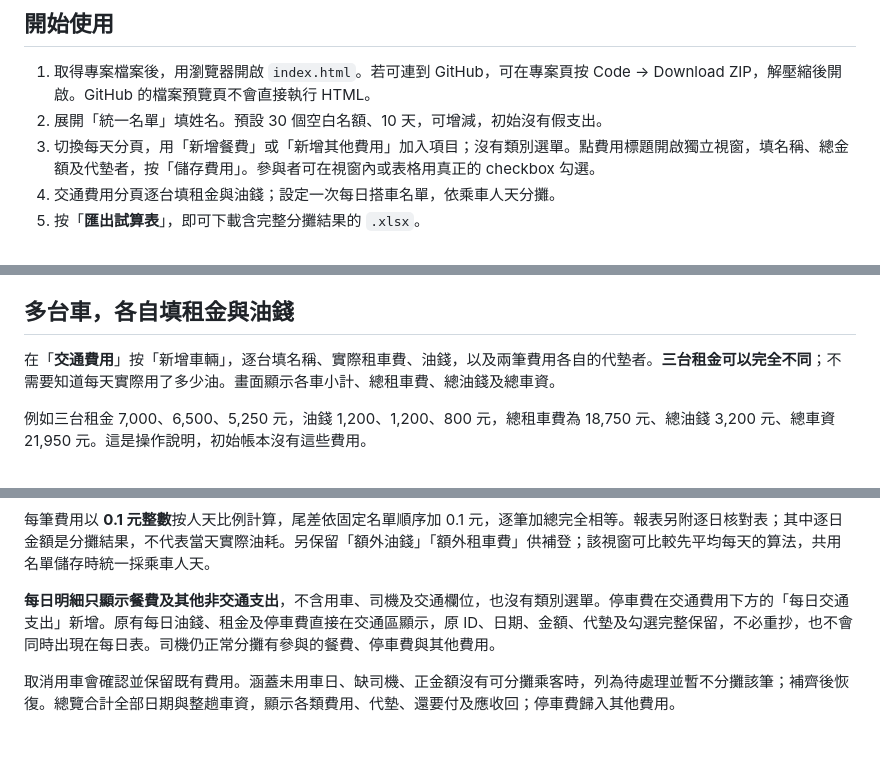
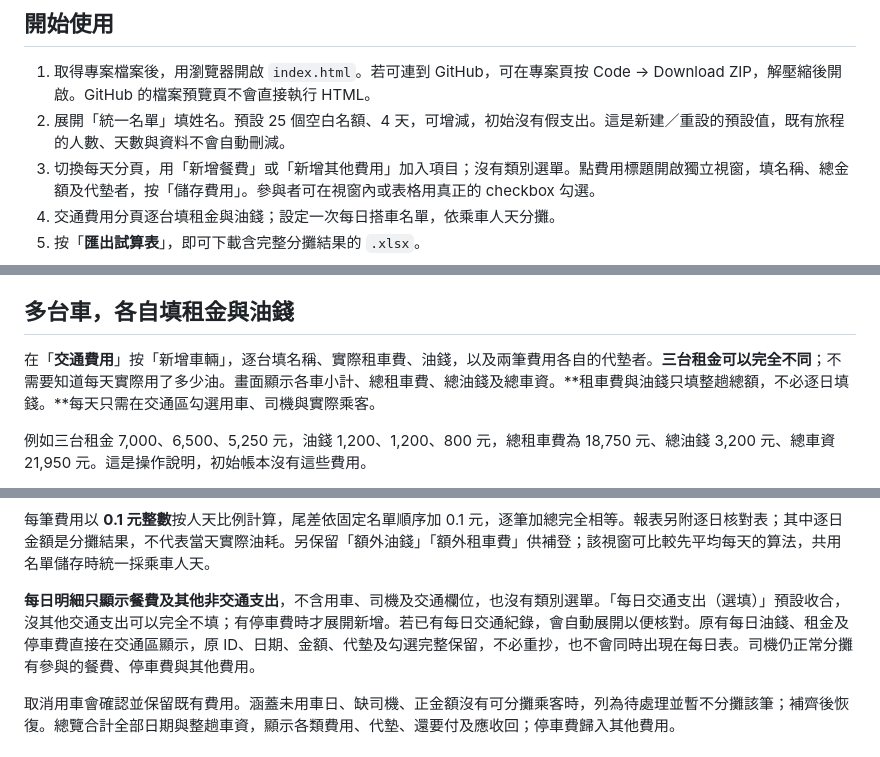
Before and after one commit to ianho711/travel_tools, a Markdown page: README.md, 3 parts joined by grey strips. Rendered like a GitHub page.

```diff
--- a/README.md
+++ b/README.md
@@ -11,7 +11,7 @@
 ## 開始使用
 
 1. 取得專案檔案後，用瀏覽器開啟 `index.html`。若可連到 GitHub，可在專案頁按 Code → Download ZIP，解壓縮後開啟。GitHub 的檔案預覽頁不會直接執行 HTML。
-2. 展開「統一名單」填姓名。預設 30 個空白名額、10 天，可增減，初始沒有假支出。
+2. 展開「統一名單」填姓名。預設 25 個空白名額、4 天，可增減，初始沒有假支出。這是新建／重設的預設值，既有旅程的人數、天數與資料不會自動刪減。
 3. 切換每天分頁，用「新增餐費」或「新增其他費用」加入項目；沒有類別選單。點費用標題開啟獨立視窗，填名稱、總金額及代墊者，按「儲存費用」。參與者可在視窗內或表格用真正的 checkbox 勾選。
 4. 交通費用分頁逐台填租金與油錢；設定一次每日搭車名單，依乘車人天分攤。
 5. 按「**匯出試算表**」，即可下載含完整分攤結果的 `.xlsx`。
@@ -36,7 +36,7 @@ python -m http.server 8000 --bind 127.0.0.1
 
 ## 多台車，各自填租金與油錢
 
-在「**交通費用**」按「新增車輛」，逐台填名稱、實際租車費、油錢，以及兩筆費用各自的代墊者。**三台租金可以完全不同**；不需要知道每天實際用了多少油。畫面顯示各車小計、總租車費、總油錢及總車資。
+在「**交通費用**」按「新增車輛」，逐台填名稱、實際租車費、油錢，以及兩筆費用各自的代墊者。**三台租金可以完全不同**；不需要知道每天實際用了多少油。畫面顯示各車小計、總租車費、總油錢及總車資。**租車費與油錢只填整趟總額，不必逐日填錢。**每天只需在交通區勾選用車、司機與實際乘客。
 
 例如三台租金 7,000、6,500、5,250 元，油錢 1,200、1,200、800 元，總租車費為 18,750 元、總油錢 3,200 元、總車資 21,950 元。這是操作說明，初始帳本沒有這些費用。
 
@@ -48,7 +48,7 @@ python -m http.server 8000 --bind 127.0.0.1
 
 每筆費用以 **0.1 元整數**按人天比例計算，尾差依固定名單順序加 0.1 元，逐筆加總完全相等。報表另附逐日核對表；其中逐日金額是分攤結果，不代表當天實際油耗。另保留「額外油錢」「額外租車費」供補登；該視窗可比較先平均每天的算法，共用名單儲存時統一採乘車人天。
 
-**每日明細只顯示餐費及其他非交通支出**，不含用車、司機及交通欄位，也沒有類別選單。停車費在交通費用下方的「每日交通支出」新增。原有每日油錢、租金及停車費直接在交通區顯示，原 ID、日期、金額、代墊及勾選完整保留，不必重抄，也不會同時出現在每日表。司機仍正常分攤有參與的餐費、停車費與其他費用。
+**每日明細只顯示餐費及其他非交通支出**，不含用車、司機及交通欄位，也沒有類別選單。「每日交通支出（選填）」預設收合，沒其他交通支出可以完全不填；有停車費時才展開新增。若已有每日交通紀錄，會自動展開以便核對。原有每日油錢、租金及停車費直接在交通區顯示，原 ID、日期、金額、代墊及勾選完整保留，不必重抄，也不會同時出現在每日表。司機仍正常分攤有參與的餐費、停車費與其他費用。
 
 取消用車會確認並保留既有費用。涵蓋未用車日、缺司機、正金額沒有可分攤乘客時，列為待處理並暫不分攤該筆；補齊後恢復。總覽合計全部日期與整趟車資，顯示各類費用、代墊、還要付及應收回；停車費歸入其他費用。
 
```
Also changed, not shown: other parts of README.md (+1 -1 lines), TEST_RESULTS.md (+8 -6 lines), docs/preview-ride-plan.png, docs/preview-transport-mobile.png, docs/preview-transport.png, 4 other files.
